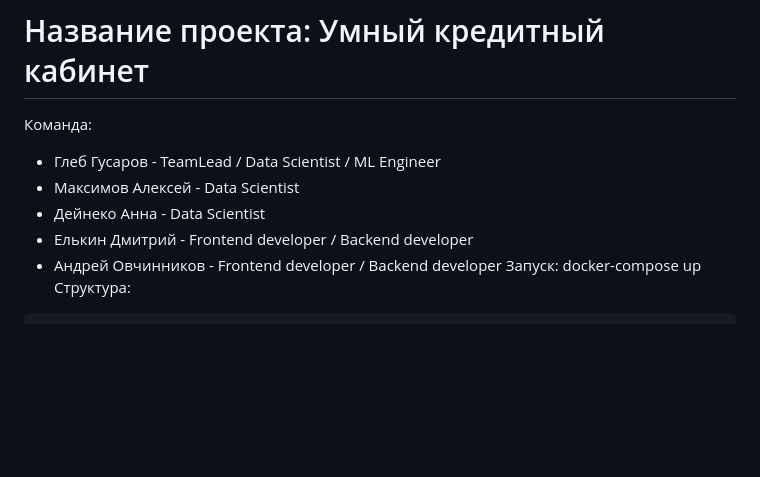
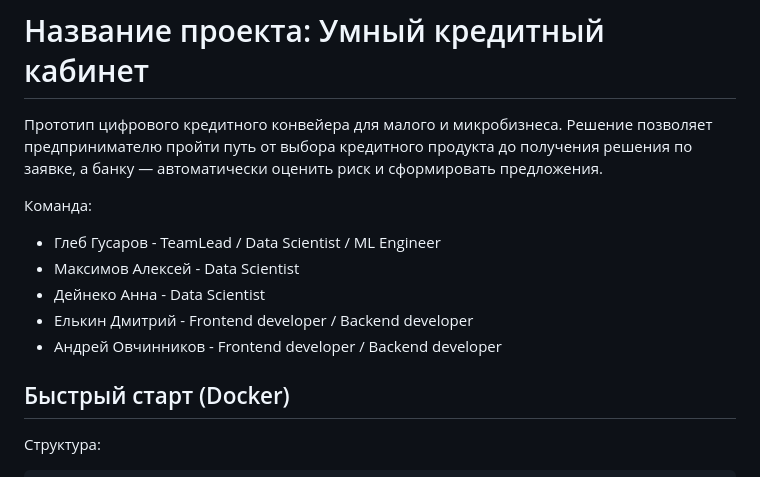
Before and after one commit to Maksimov24K0157/alfa-hack-credit-cabinet, a Markdown page: README.md, the part around the change. GitHub-like rendering; blank space fills up the shorter version.

````diff
--- a/README.md
+++ b/README.md
@@ -1,12 +1,17 @@
 # alfa-hack-credit-cabinet
 # Название проекта: Умный кредитный кабинет
+Прототип цифрового кредитного конвейера для малого и микробизнеса. Решение позволяет предпринимателю пройти путь от выбора кредитного продукта до получения решения по заявке, а банку — автоматически оценить риск и сформировать предложения.
+
 Команда:
 * Глеб Гусаров - TeamLead / Data Scientist / ML Engineer
 * Максимов Алексей - Data Scientist
 * Дейнеко Анна - Data Scientist
 * Елькин Дмитрий - Frontend developer / Backend developer
 * Андрей Овчинников - Frontend developer / Backend developer
-Запуск: docker-compose up
+
+## Быстрый старт (Docker)
+
+
 Структура:
 ```text
 alfa-hack-credit-cabinet/
````
